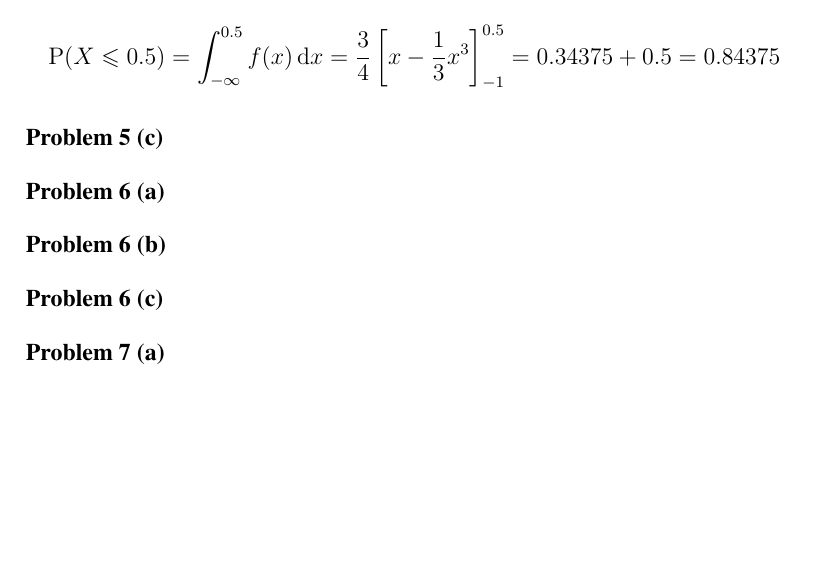
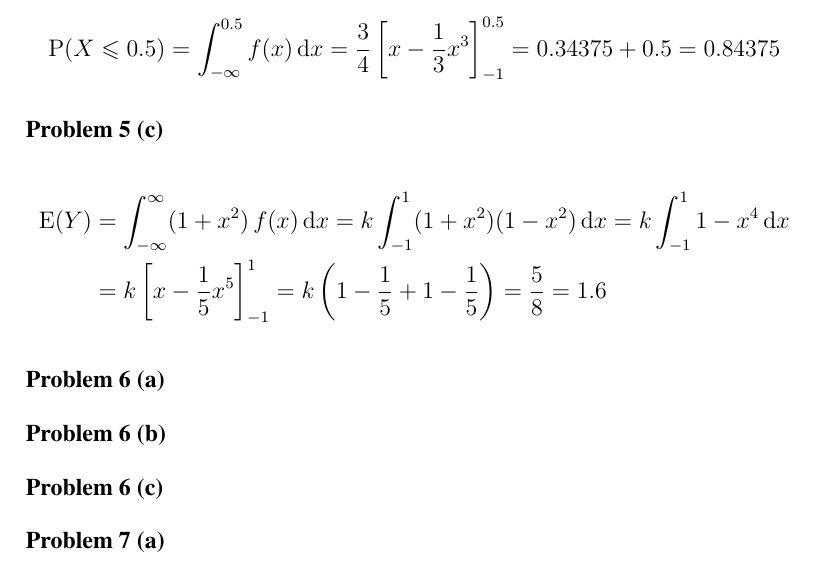
Before and after one commit to cslarsen/skole-sta510, a LaTeX document (ex1.tex): part of page 10 of 10 before the commit and part of page 10 of 11 after it, cut so that both start at the same text, the shorter picture padded with empty space. Compiled offline with pdfLaTeX.

Commit message:
Problem 5c

```diff
--- a/ex1.tex
+++ b/ex1.tex
@@ -255,7 +255,14 @@ A plot can be seen in figure \vref{plot.5a}.
     0.34375 + 0.5 = 0.84375
 \]
 
-\problem{5 (c)}
+\problem{5 (c)}\begin{align*}
+  \E(Y) &=
+    \int_{-\infty}^{\infty} (1+x^2)\, f(x)\, \mathrm{d}x =
+    k\int_{-1}^{1} (1+x^2)(1-x^2) \, \mathrm{d}x =
+    k\int_{-1}^{1} 1 - x^4 \, \mathrm{d}x \\ &=
+    k\left[ x - \frac{1}{5} x^5 \right]_{-1}^{1} =
+    k\left( 1 - \frac{1}{5} + 1 - \frac{1}{5} \right) = \frac{5}{8} = 1.6
+\end{align*}
 
 \problem{6 (a)}
 \problem{6 (b)}
```
